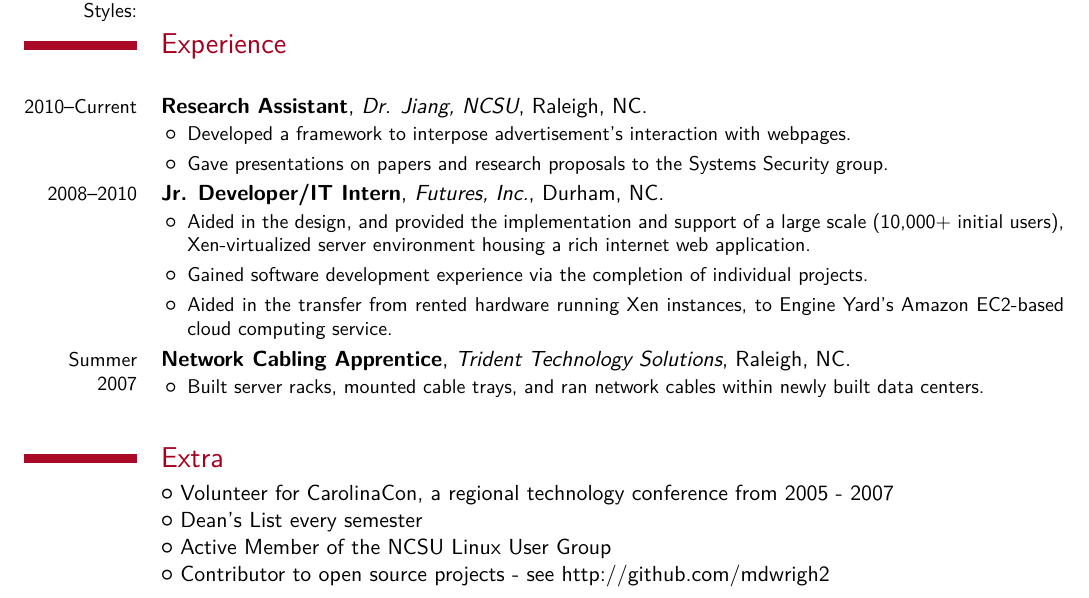
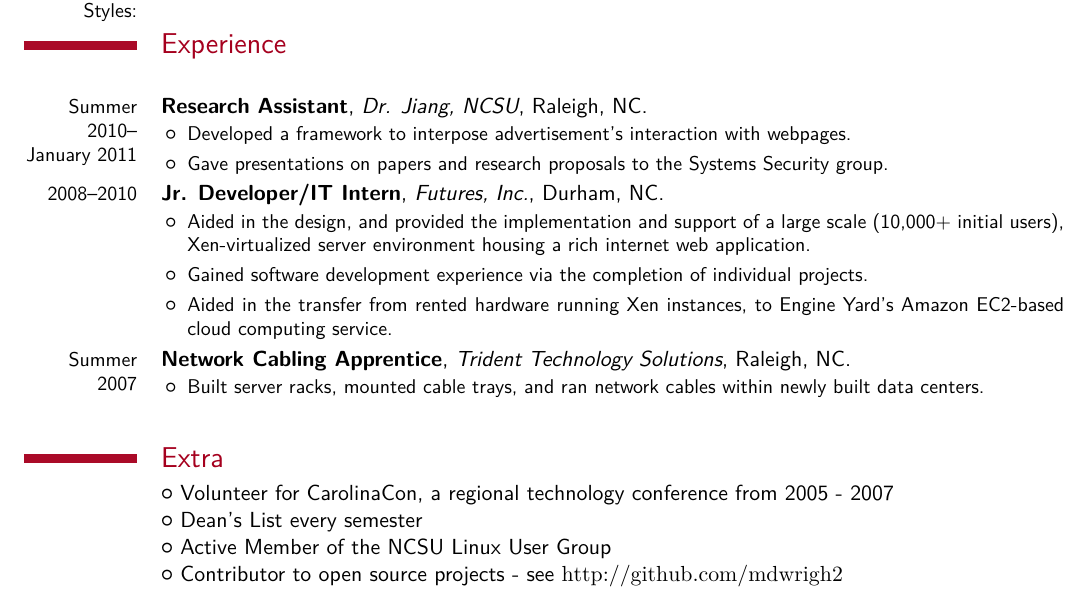
Before and after one commit to mdwrigh2/resume, a LaTeX CV (mwright-resume.tex): part of the page, cut so that both start at the same text. Compiled offline with XeLaTeX; a missing font is replaced by an installed copy or a similar font.

Commit message:
Updated time frame with Jiang

```diff
--- a/mwright-resume.tex
+++ b/mwright-resume.tex
@@ -72,7 +72,7 @@
   \cvline{Operating Systems:}{Linux (Primarily Debian-based distributions), OS X, Windows, Xen, VMWare ESXi}
   \cvline{Development Styles:}{Experienced in both waterfall and agile development methodologies}
 \section{Experience}
-  \cventry{2010--Current}{Research Assistant}{Dr. Jiang, NCSU}{Raleigh, NC}{}{
+  \cventry{Summer 2010--\\January 2011}{Research Assistant}{Dr. Jiang, NCSU}{Raleigh, NC}{}{
     %{Research Assistant} \hfill Summer 2010 - Current \\
     %North Carolina State University
     %With Dr. Jiang and the Systems Security Group
@@ -100,5 +100,5 @@
   \cvlistitem{Volunteer for CarolinaCon, a regional technology conference from 2005 - 2007}
   \cvlistitem{Dean's List every semester}
   \cvlistitem{Active Member of the NCSU Linux User Group}
-  \cvlistitem{Contributor to open source projects - see http://github.com/mdwrigh2}
+  \cvlistitem{Contributor to open source projects - see \url{http://github.com/mdwrigh2}}
 \end{document}
```
Also changed, not shown: mwright-resume.pdf.
